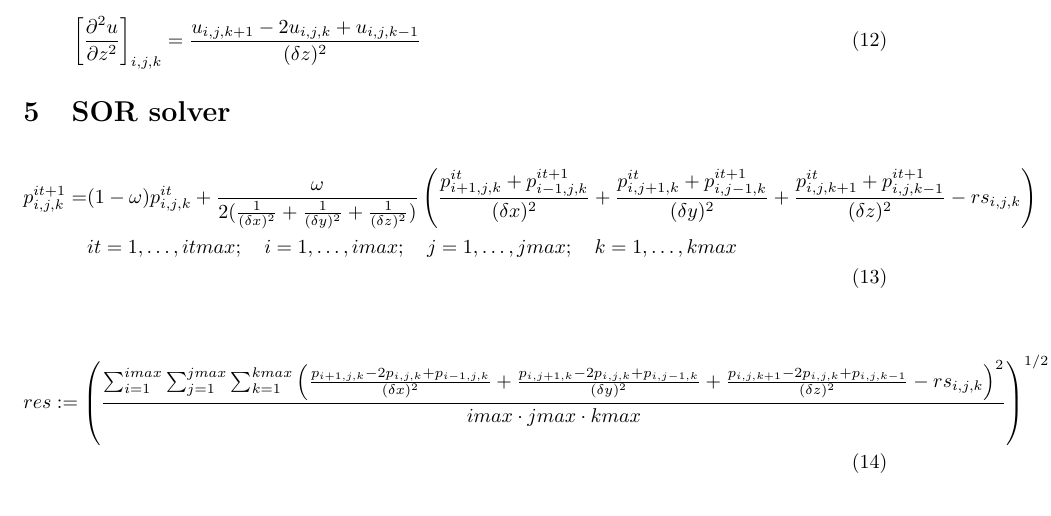
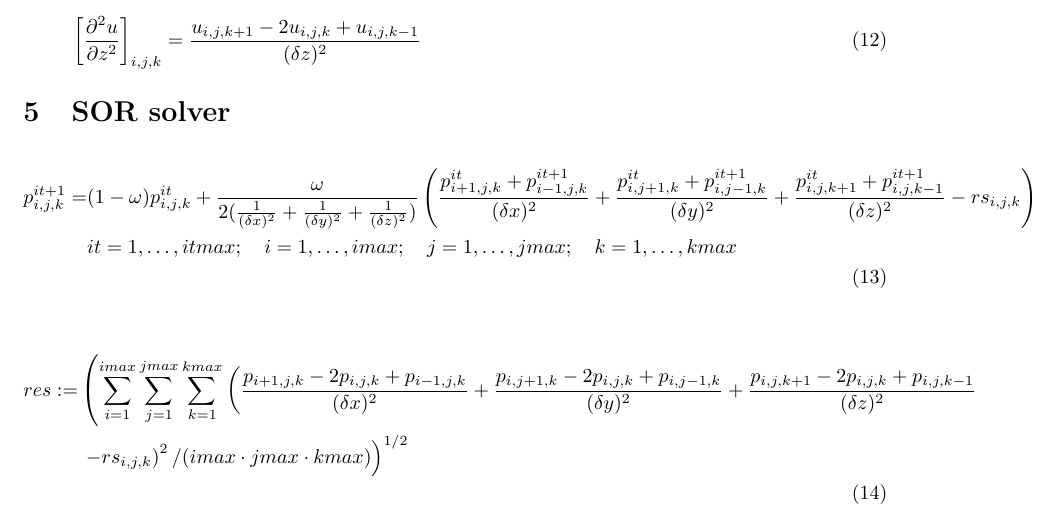
Before and after one commit to chrismile/cfd3d, a LaTeX document (docs/3dEquations.tex): part of page 2 of 3, cut so that both start at the same text. Compiled offline with pdfLaTeX.

Commit message:
Split SOR equation to two lines

```diff
--- a/docs/3dEquations.tex
+++ b/docs/3dEquations.tex
@@ -120,7 +120,8 @@ p^{it+1}_{i,j,k} = & (1 - \omega) p^{it}_{i,j,k} + \frac{\omega}{2 (\frac{1}{(\d
 
 \begin{equation}
 \begin{split}
-res := \left( \frac{\sum_{i=1}^{imax} \sum_{j=1}^{jmax} \sum_{k=1}^{kmax} \left( \frac{p_{i+1,j,k} - 2 p_{i,j,k} + p_{i-1,j,k}}{(\delta x)^2} + \frac{p_{i,j+1,k} - 2 p_{i,j,k} + p_{i,j-1,k}}{(\delta y)^2} + \frac{p_{i,j,k+1} - 2 p_{i,j,k} + p_{i,j,k-1}}{(\delta z)^2} - rs_{i,j,k} \right)^2}{imax \cdot jmax \cdot kmax} \right)^{1/2}\\
+res := & \left( \sum_{i=1}^{imax} \sum_{j=1}^{jmax} \sum_{k=1}^{kmax} \left( \frac{p_{i+1,j,k} - 2 p_{i,j,k} + p_{i-1,j,k}}{(\delta x)^2} + \frac{p_{i,j+1,k} - 2 p_{i,j,k} + p_{i,j-1,k}}{(\delta y)^2} + \frac{p_{i,j,k+1} - 2 p_{i,j,k} + p_{i,j,k-1}}{(\delta z)^2} \right. \right. \\
+& \left. \left. - rs_{i,j,k} \right)^2 / (imax \cdot jmax \cdot kmax) \right)^{1/2}
 \end{split}
 \end{equation}
 
```
Also changed, not shown: docs/3dEquations.pdf.
